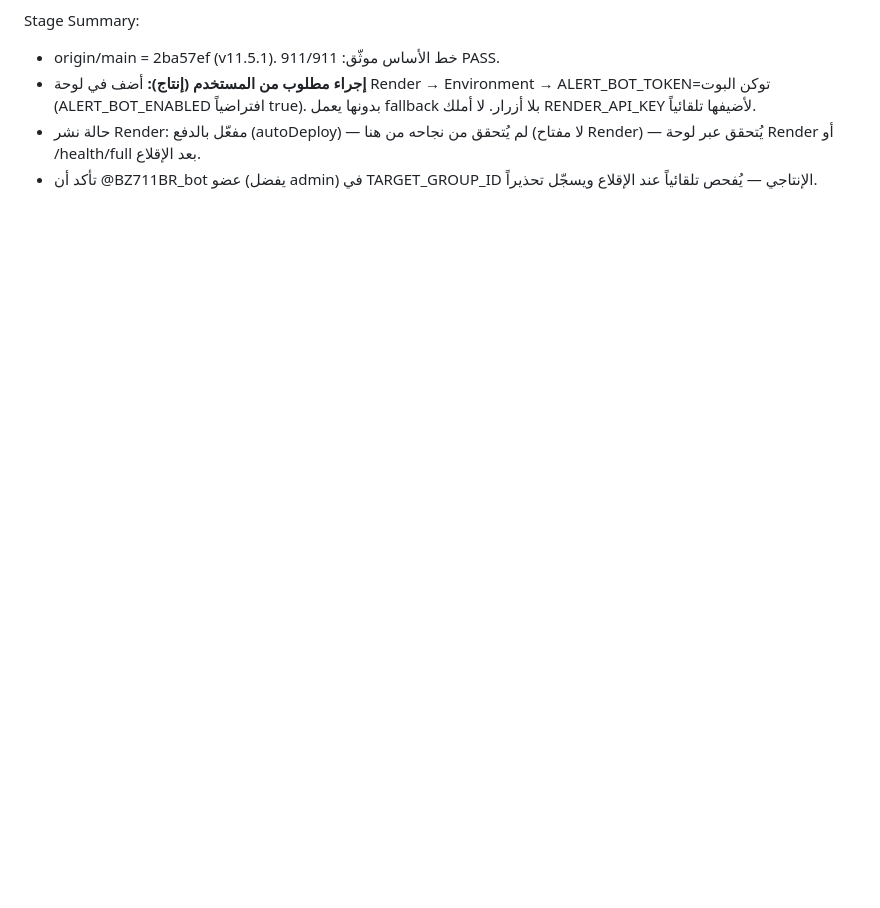
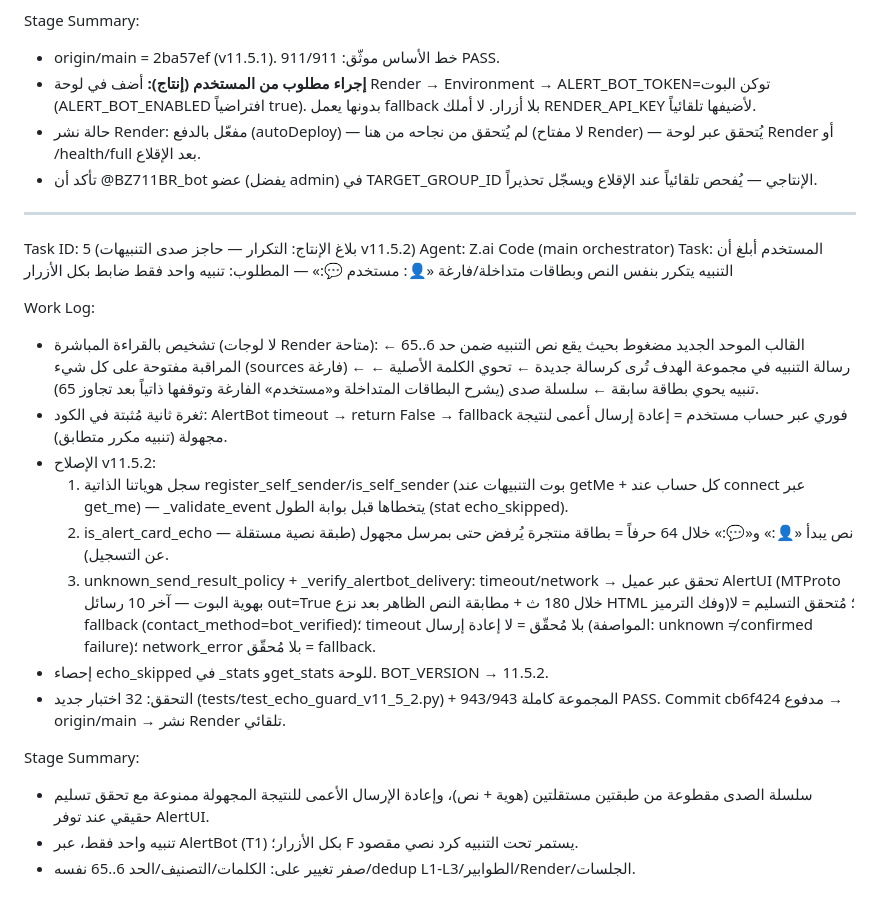
Before and after one commit to Bashar711-rgit/Telegram_BR7, a Markdown page: worklog.md, the part around the change. Rendered like a GitHub page; blank space fills up the shorter version.

Commit message:
v11.5.2 worklog: anti-echo diagnosis + 3-layer fix + 943/943 PASS

```diff
--- a/worklog.md
+++ b/worklog.md
@@ -42,3 +42,23 @@ Stage Summary:
 - **إجراء مطلوب من المستخدم (إنتاج):** أضف في لوحة Render → Environment → ALERT_BOT_TOKEN=توكن البوت (ALERT_BOT_ENABLED افتراضياً true). بدونها يعمل fallback بلا أزرار. لا أملك RENDER_API_KEY لأضيفها تلقائياً.
 - حالة نشر Render: مفعّل بالدفع (autoDeploy) — لم يُتحقق من نجاحه من هنا (لا مفتاح Render) — يُتحقق عبر لوحة Render أو /health/full بعد الإقلاع.
 - تأكد أن @BZ711BR_bot عضو (يفضل admin) في TARGET_GROUP_ID الإنتاجي — يُفحص تلقائياً عند الإقلاع ويسجّل تحذيراً.
+
+---
+Task ID: 5 (بلاغ الإنتاج: التكرار — حاجز صدى التنبيهات v11.5.2)
+Agent: Z.ai Code (main orchestrator)
+Task: المستخدم أبلغ أن التنبيه يتكرر بنفس النص وبطاقات متداخلة/فارغة «👤: مستخدم 💬:» — المطلوب: تنبيه واحد فقط ضابط بكل الأزرار
+
+Work Log:
+- تشخيص بالقراءة المباشرة (لا لوجات Render متاحة): القالب الموحد الجديد مضغوط بحيث يقع نص التنبيه ضمن حد 6..65 ← المراقبة مفتوحة على كل شيء (sources فارغة) ← رسالة التنبيه في مجموعة الهدف تُرى كرسالة جديدة ← تحوي الكلمة الأصلية ← تنبيه يحوي بطاقة سابقة ← سلسلة صدى (يشرح البطاقات المتداخلة و«مستخدم» الفارغة وتوقفها ذاتياً بعد تجاوز 65).
+- ثغرة ثانية مُثبتة في الكود: AlertBot timeout → return False → fallback فوري عبر حساب مستخدم = إعادة إرسال أعمى لنتيجة مجهولة (تنبيه مكرر متطابق).
+- الإصلاح v11.5.2:
+  1) سجل هوياتنا الذاتية register_self_sender/is_self_sender (بوت التنبيهات عند getMe + كل حساب عند connect عبر get_me) — _validate_event يتخطاها قبل بوابة الطول (stat echo_skipped).
+  2) is_alert_card_echo — نص يبدأ «👤:» و«💬:» خلال 64 حرفاً = بطاقة منتجرة يُرفض حتى بمرسل مجهول (طبقة نصية مستقلة عن التسجيل).
+  3) unknown_send_result_policy + _verify_alertbot_delivery: timeout/network → تحقق عبر عميل AlertUI (MTProto بهوية البوت — آخر 10 رسائل out=True خلال 180 ث + مطابقة النص الظاهر بعد نزع HTML وفك الترميز)؛ مُتحقق التسليم = لا fallback (contact_method=bot_verified)؛ timeout بلا مُحقّق = لا إعادة إرسال (المواصفة: unknown ≠ confirmed failure)؛ network_error بلا مُحقّق = fallback.
+- إحصاء echo_skipped في _stats وget_stats للوحة. BOT_VERSION → 11.5.2.
+- التحقق: 32 اختبار جديد (tests/test_echo_guard_v11_5_2.py) + المجموعة كاملة 943/943 PASS. Commit cb6f424 مدفوع → origin/main → نشر Render تلقائي.
+
+Stage Summary:
+- سلسلة الصدى مقطوعة من طبقتين مستقلتين (هوية + نص)، وإعادة الإرسال الأعمى للنتيجة المجهولة ممنوعة مع تحقق تسليم حقيقي عند توفر AlertUI.
+- تنبيه واحد فقط، عبر AlertBot (T1) بكل الأزرار؛ F يستمر تحت التنبيه كرد نصي مقصود.
+- صفر تغيير على: الكلمات/التصنيف/الحد 6..65 نفسه/dedup L1-L3/الطوابير/Render/الجلسات.
```
